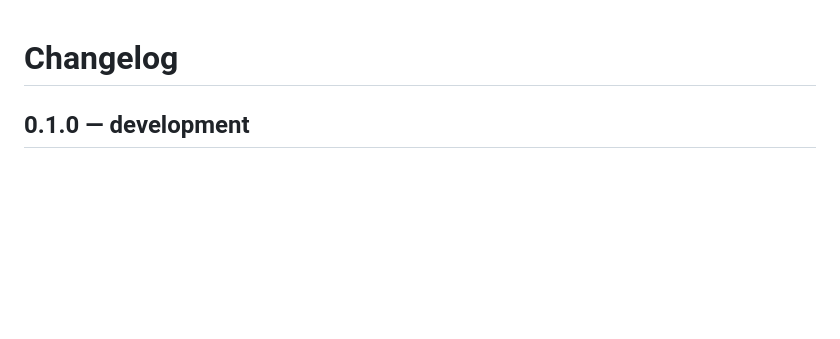
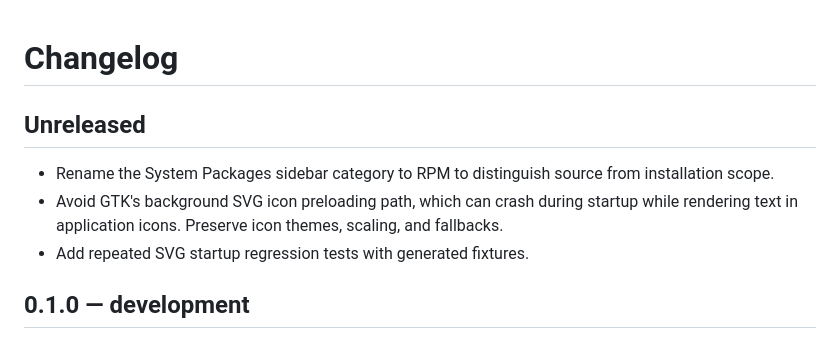
Before and after one commit to yuelinxin/housekeeper, a Markdown page: CHANGELOG.md, the part around the change. GitHub-like rendering; blank space fills up the shorter version.

Commit message:
v0.1.1 fix icon loading bug & rename tabs

```diff
--- a/CHANGELOG.md
+++ b/CHANGELOG.md
@@ -1,4 +1,12 @@
 # Changelog
+
+## Unreleased
+
+- Rename the System Packages sidebar category to RPM to distinguish source from
+  installation scope.
+- Avoid GTK's background SVG icon preloading path, which can crash during startup
+  while rendering text in application icons. Preserve icon themes, scaling, and fallbacks.
+- Add repeated SVG startup regression tests with generated fixtures.
 
 ## 0.1.0 — development
 
```
Also changed, not shown: README.md (+4 -0 lines), docs/startup-crash.md (added, +61 -0 lines), docs/testing.md (+7 -0 lines), docs/screenshots/details-light.png, docs/screenshots/grid-light.png, docs/screenshots/list-dark.png, docs/screenshots/list-light.png, 8 other files.
